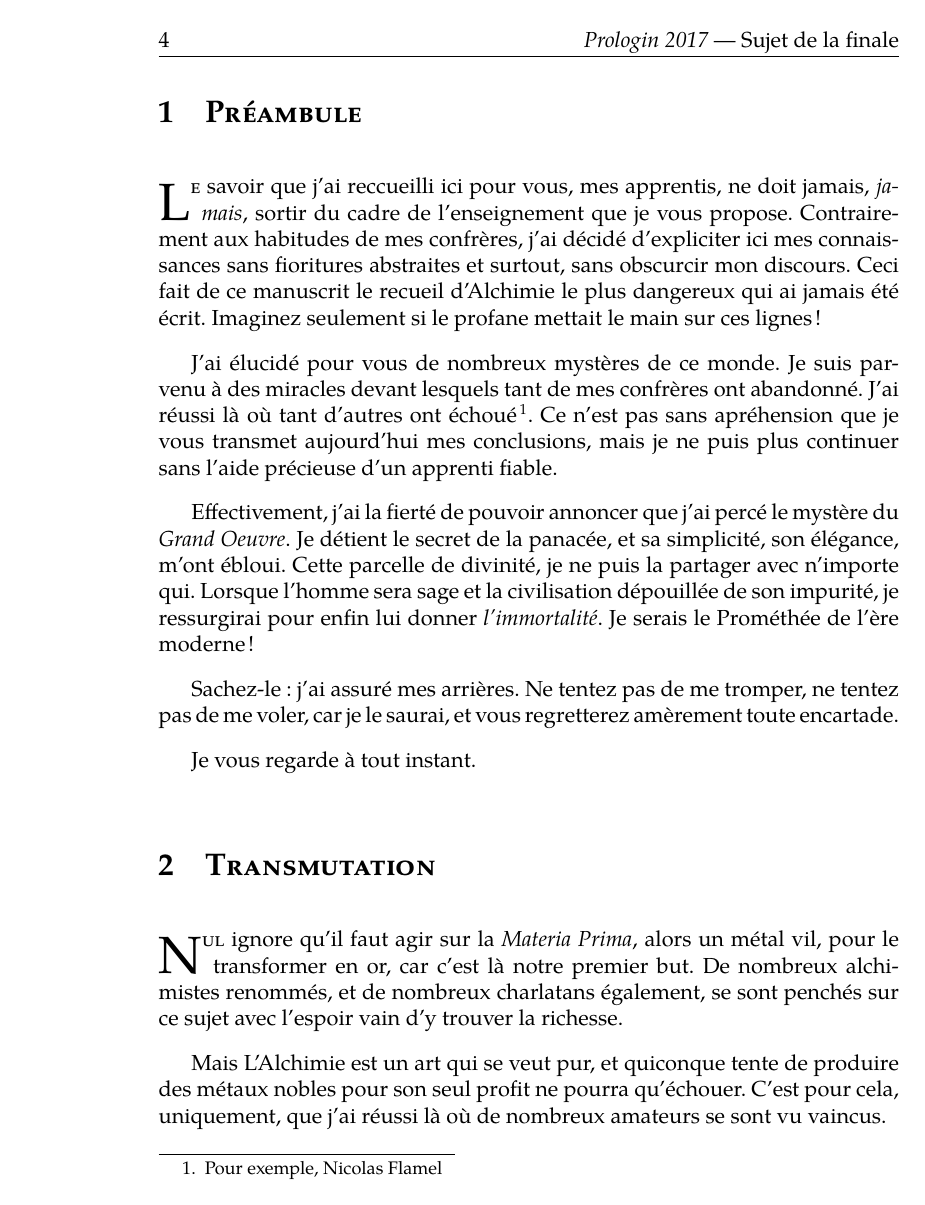
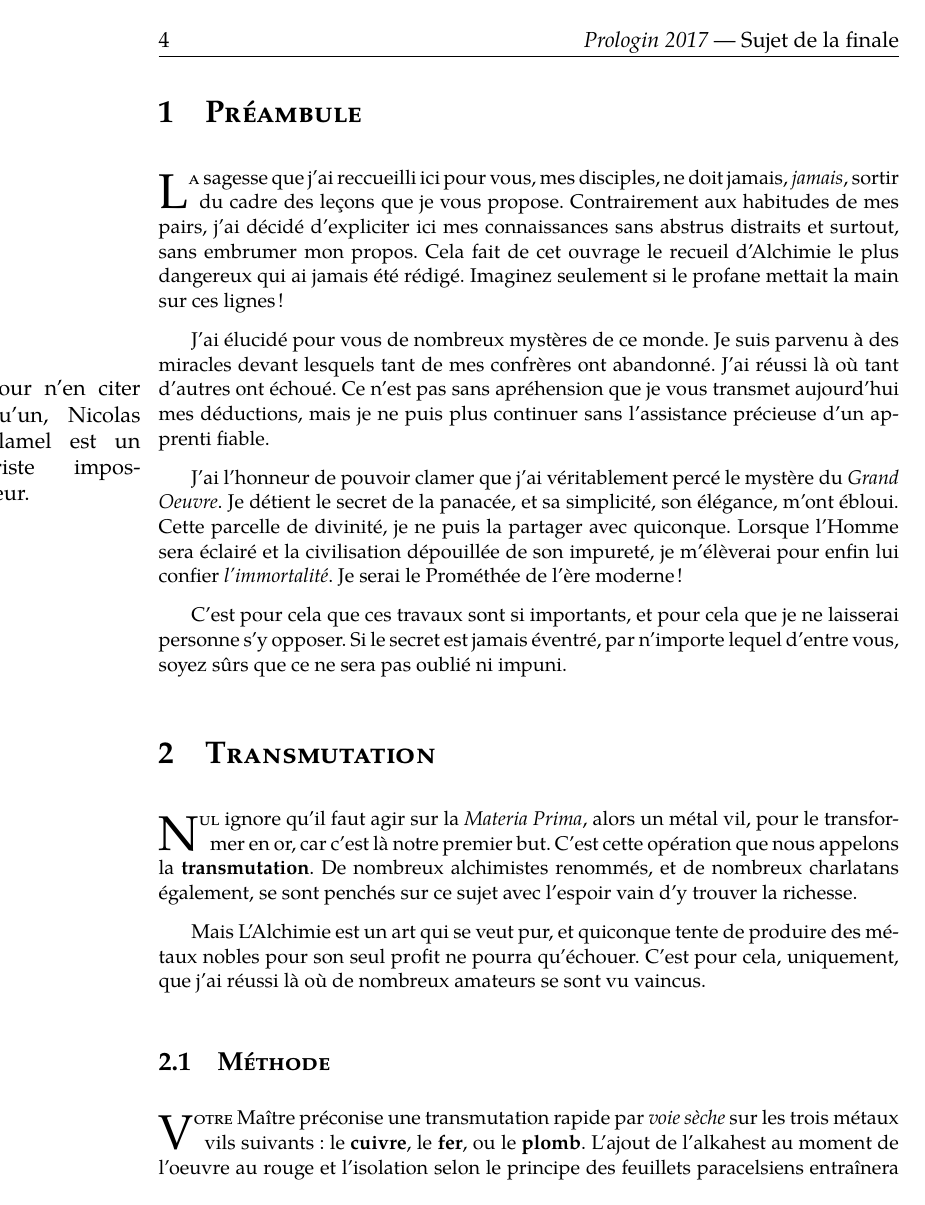
Before and after one commit to prologin/prologin2017, a LaTeX document (subject/subject.tex, which reads subject/subject_content.tex): page 6 of 12. Compiled offline with XeLaTeX; a missing font is replaced by an installed copy or a similar font.

Commit message:
subject: fix typo mistakes, change wording for older feel

```diff
--- a/subject/subject_content.tex
+++ b/subject/subject_content.tex
@@ -22,37 +27,37 @@ Les vertus de tous deux qu'en son ventre elle enserre.
 
 \section{\textsc{Préambule}}
 
-\lettrine{L}{e} savoir que j'ai reccueilli ici pour vous, mes apprentis, ne doit jamais,
-\emph{jamais}, sortir du cadre de l'enseignement que je vous propose.
-Contrairement aux habitudes de mes confrères, j'ai décidé d'expliciter ici mes
-connaissances sans fioritures abstraites et surtout, sans obscurcir mon
-discours. Ceci fait de ce manuscrit le recueil d'Alchimie le plus dangereux qui
-ai jamais été écrit. Imaginez seulement si le profane mettait le main sur ces
+\lettrine{L}{a} sagesse que j'ai reccueilli ici pour vous, mes disciples, ne doit jamais,
+\emph{jamais}, sortir du cadre des leçons que je vous propose.
+Contrairement aux habitudes de mes pairs, j'ai décidé d'expliciter ici mes
+connaissances sans abstrus distraits et surtout, sans embrumer mon
+propos. Cela fait de cet ouvrage le recueil d'Alchimie le plus dangereux qui
+ai jamais été rédigé. Imaginez seulement si le profane mettait la main sur ces
 lignes !
 
 J'ai élucidé pour vous de nombreux mystères de ce monde. Je suis parvenu à des
 miracles devant lesquels tant de mes confrères ont abandonné. J'ai réussi là où
-tant d'autres ont échoué \footnote{Pour exemple, Nicolas Flamel}. Ce n'est pas
-sans apréhension que je vous transmet aujourd'hui mes conclusions, mais je ne puis
-plus continuer sans l'aide précieuse d'un apprenti fiable.
+tant d'autres ont échoué\marginpar{Pour n'en citer qu'un, Nicolas Flamel est un
+triste imposteur.}. Ce n'est pas
+sans apréhension que je vous transmet aujourd'hui mes déductions, mais je ne puis
+plus continuer sans l'assistance précieuse d'un apprenti fiable.
 
-Effectivement, j'ai la fierté de pouvoir annoncer que j'ai percé le mystère du
+J'ai l'honneur de pouvoir clamer que j'ai véritablement percé le mystère du
 \emph{Grand Oeuvre}. Je détient le secret de la panacée, et sa simplicité, son
 élégance, m'ont ébloui. Cette parcelle de divinité, je ne puis la partager avec
-n'importe qui. Lorsque l'homme sera sage et la civilisation dépouillée de son
-impurité, je ressurgirai pour enfin lui donner \emph{l'immortalité}. Je serais
+quiconque. Lorsque l'Homme sera éclairé et la civilisation dépouillée de son
+impureté, je m'élèverai pour enfin lui confier \emph{l'immortalité}. Je serai
 le Prométhée de l'ère moderne !
 
-Sachez-le : j'ai assuré mes arrières. Ne tentez pas de me tromper, ne tentez
-pas de me voler, car je le saurai, et vous regretterez amèrement toute
-encartade.
-
-Je vous regarde à tout instant.
+C'est pour cela que ces travaux sont si importants, et pour cela que je ne
+laisserai personne s'y opposer. Si le secret est jamais éventré, par n'importe
+lequel d'entre vous, soyez sûrs que ce ne sera pas oublié ni impuni.
 
 \section{\textsc{Transmutation}}
 
 \lettrine{N}{ul} ignore qu'il faut agir sur la \emph{Materia Prima}, alors un métal vil,
-pour le transformer en or, car c'est là notre premier but. De nombreux
+pour le transformer en or, car c'est là notre premier but. C'est cette
+opération que nous appelons la \textbf{transmutation}. De nombreux
 alchimistes renommés, et de nombreux charlatans également, se sont penchés sur
 ce sujet avec l'espoir vain d'y trouver la richesse.
 
```
Also changed, not shown: subject/subject_content.tex (48 more changed lines), 1 other file.
